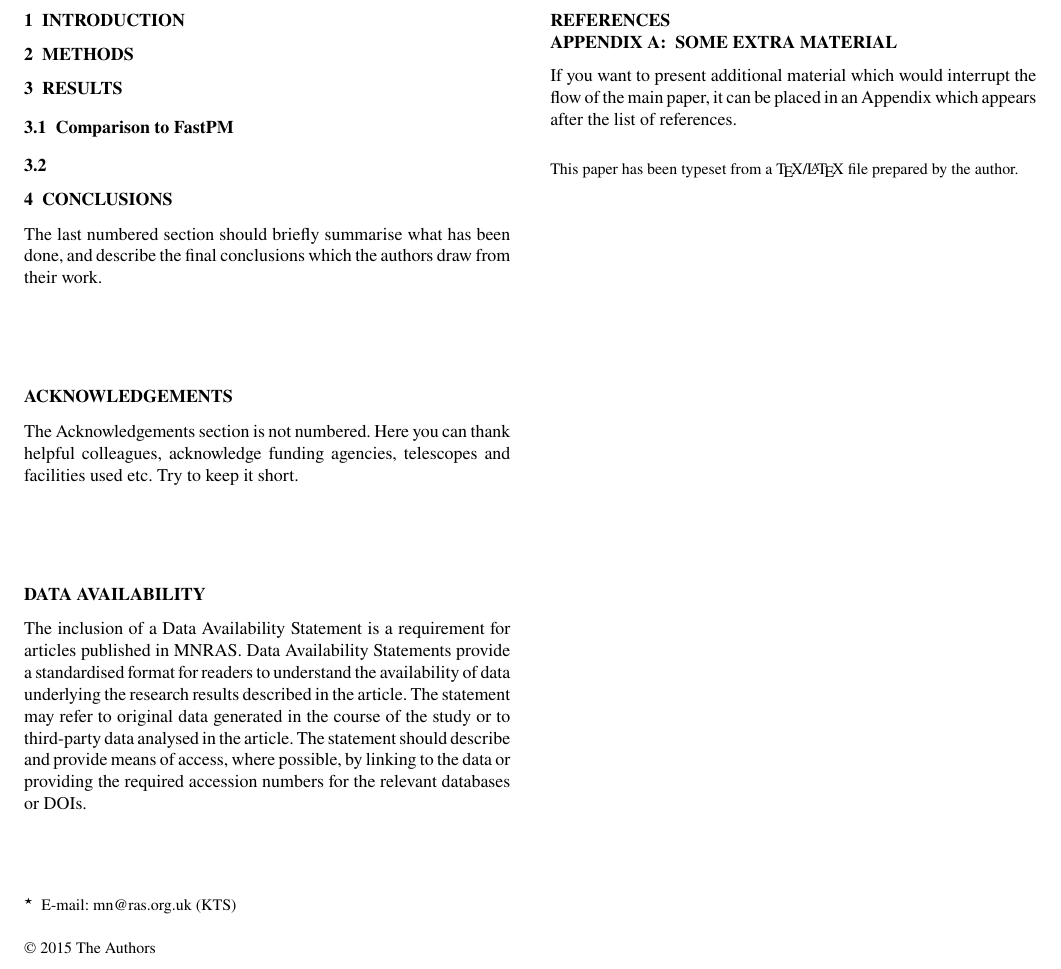
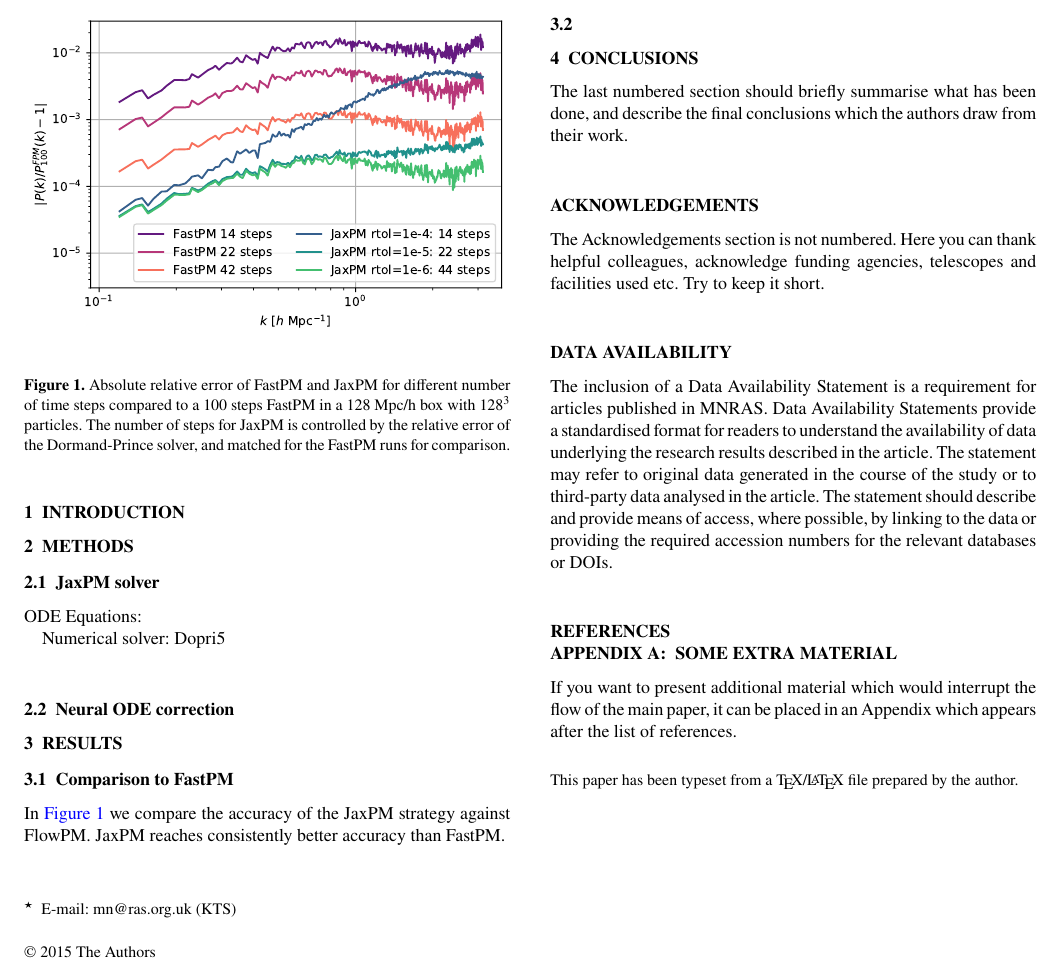
Before and after one commit to DifferentiableUniverseInitiative/jaxpm-paper, a LaTeX paper (paper.tex): part of the page, cut so that both start at the same text. Compiled offline with pdfLaTeX.

Commit message:
Updates from Overleaf

```diff
--- a/paper.tex
+++ b/paper.tex
@@ -111,10 +111,34 @@ keyword1 -- keyword2 -- keyword3
 
 \section{Methods}
 
+\subsection{JaxPM solver}
+
+ODE Equations:
+
+Numerical solver: Dopri5
+
+\subsection{Neural ODE correction}
+
+
+
+
 
 \section{Results}
 
 \subsection{Comparison to FastPM}
+
+% Test setting:
+% 2LPT to a0 = 0.1
+% linear timesteps in a for FastPM
+% Simulation size 128**2 for 128 Mpc/h
+\begin{figure}
+    \centering
+    \includegraphics[width=\columnwidth]{figures/FastPMvsDopri.pdf}
+    \caption{Absolute relative error of FastPM and JaxPM for different number of time steps compared to a 100 steps FastPM in a 128 Mpc/h box with $128^3$ particles. The number of steps for JaxPM is controlled by the relative error of the Dormand-Prince solver, and matched for the FastPM runs for comparison.}
+    \label{fig:FastPMvsJaxPM}
+\end{figure}
+
+In \autoref{fig:FastPMvsJaxPM} we compare the accuracy of the JaxPM strategy against FlowPM. JaxPM reaches consistently better accuracy than FastPM.
 
 
 \subsection{}
```
